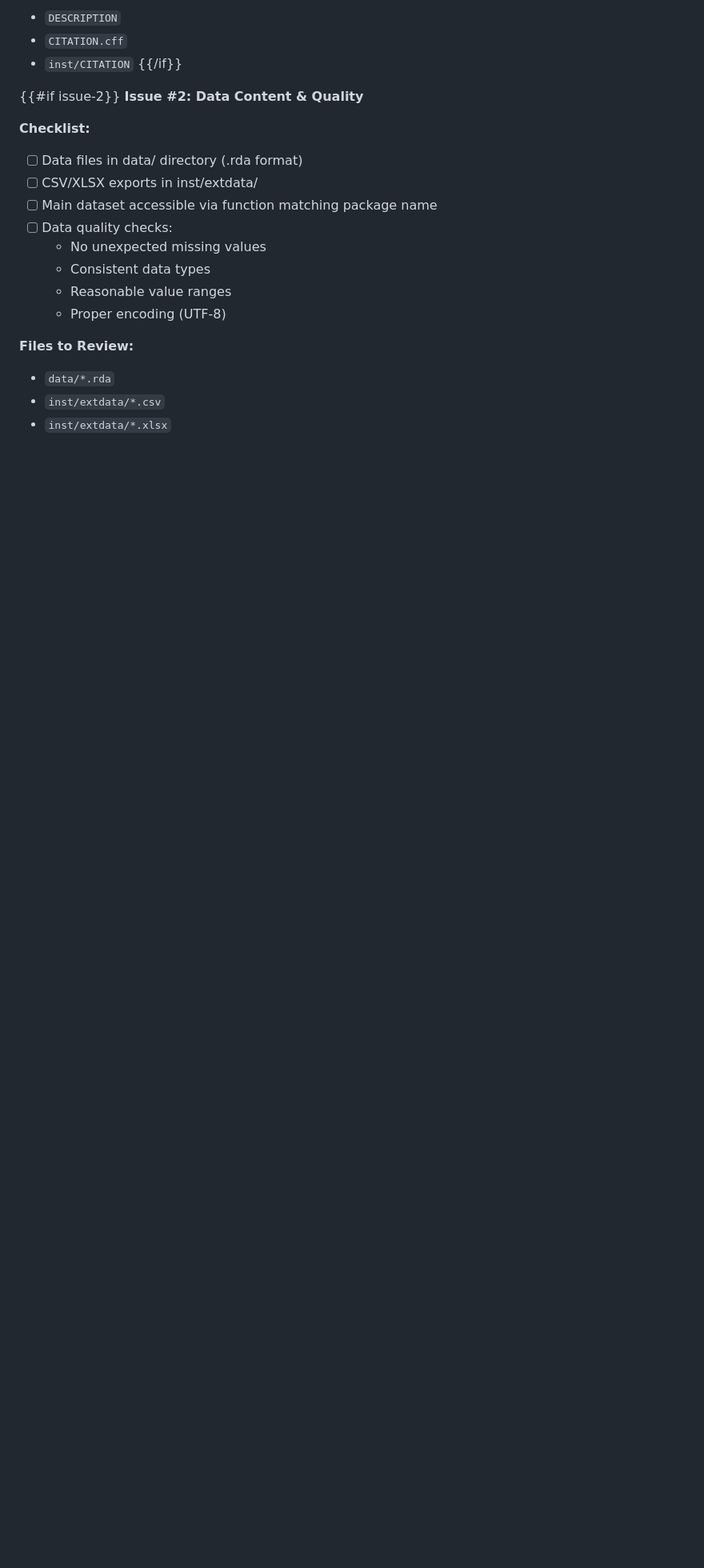
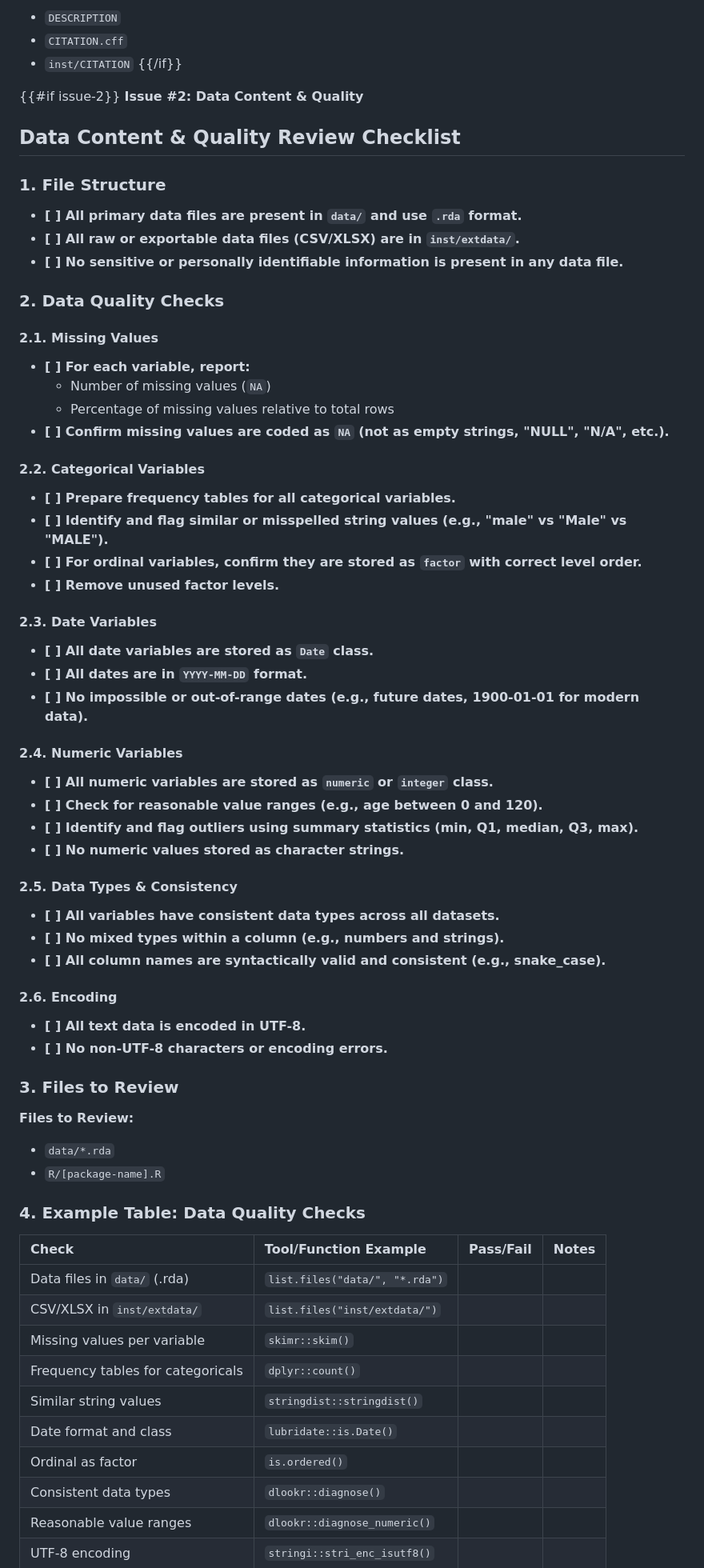
Before and after one commit to openwashdata/pkgreview, a Markdown page: commands/review-issue.md, the part around one of its changes. Shown at 80% size. Drawn GitHub-style; blank space fills up the shorter version.

Commit message:
expand data contant and quality checklist

```diff
--- a/commands/review-issue.md
+++ b/commands/review-issue.md
@@ -49,17 +49,78 @@ PACKAGE_NAME=$(basename "$PWD")
 {{#if issue-2}}
 **Issue #2: Data Content & Quality**
 
-**Checklist:**
-- [ ] Data files in data/ directory (.rda format)
-- [ ] CSV/XLSX exports in inst/extdata/
-- [ ] Main dataset accessible via function matching package name
-- [ ] Data quality checks:
-  - No unexpected missing values
-  - Consistent data types
-  - Reasonable value ranges
-  - Proper encoding (UTF-8)
+## Data Content & Quality Review Checklist
+
+### 1. File Structure
+
+- **[ ] All primary data files are present in `data/` and use `.rda` format.**
+- **[ ] All raw or exportable data files (CSV/XLSX) are in `inst/extdata/`.**
+- **[ ] No sensitive or personally identifiable information is present in any data file.**
+
+
+### 2. Data Quality Checks
+
+#### 2.1. Missing Values
+
+- **[ ] For each variable, report:**
+    - Number of missing values (`NA`)
+    - Percentage of missing values relative to total rows
+- **[ ] Confirm missing values are coded as `NA` (not as empty strings, "NULL", "N/A", etc.).**
+
+
+#### 2.2. Categorical Variables
+
+- **[ ] Prepare frequency tables for all categorical variables.**
+- **[ ] Identify and flag similar or misspelled string values (e.g., "male" vs "Male" vs "MALE").**
+- **[ ] For ordinal variables, confirm they are stored as `factor` with correct level order.**
+- **[ ] Remove unused factor levels.**
+
+
+#### 2.3. Date Variables
+
+- **[ ] All date variables are stored as `Date` class.**
+- **[ ] All dates are in `YYYY-MM-DD` format.**
+- **[ ] No impossible or out-of-range dates (e.g., future dates, 1900-01-01 for modern data).**
+
+
+#### 2.4. Numeric Variables
+
+- **[ ] All numeric variables are stored as `numeric` or `integer` class.**
+- **[ ] Check for reasonable value ranges (e.g., age between 0 and 120).**
+- **[ ] Identify and flag outliers using summary statistics (min, Q1, median, Q3, max).**
+- **[ ] No numeric values stored as character strings.**
+
+
+#### 2.5. Data Types \& Consistency
+
+- **[ ] All variables have consistent data types across all datasets.**
+- **[ ] No mixed types within a column (e.g., numbers and strings).**
+- **[ ] All column names are syntactically valid and consistent (e.g., snake_case).**
+
+
+#### 2.6. Encoding
+
+- **[ ] All text data is encoded in UTF-8.**
+- **[ ] No non-UTF-8 characters or encoding errors.**
+
+### 3. Files to Review
 
 **Files to Review:**
 - `data/*.rda`
-- `inst/extdata/*.csv`
-- `inst/extdata/*.xlsx`
+- `R/[package-name].R`
+
+### 4. Example Table: Data Quality Checks
+
+| Check | Tool/Function Example | Pass/Fail | Notes |
+| :-- | :-- | :-- | :-- |
+| Data files in `data/` (.rda) | `list.files("data/", "*.rda")` |  |  |
+| CSV/XLSX in `inst/extdata/` | `list.files("inst/extdata/")` |  |  |
+| Missing values per variable | `skimr::skim()` |  |  |
+| Frequency tables for categoricals | `dplyr::count()` |  |  |
+| Similar string values | `stringdist::stringdist()` |  |  |
+| Date format and class | `lubridate::is.Date()` |  |  |
+| Ordinal as factor | `is.ordered()` |  |  |
+| Consistent data types | `dlookr::diagnose()` |  |  |
+| Reasonable value ranges | `dlookr::diagnose_numeric()` |  |  |
+| UTF-8 encoding | `stringi::stri_enc_isutf8()` |  |  |
+
```
Also changed, not shown: other parts of commands/review-issue.md (+3 -1 lines).
